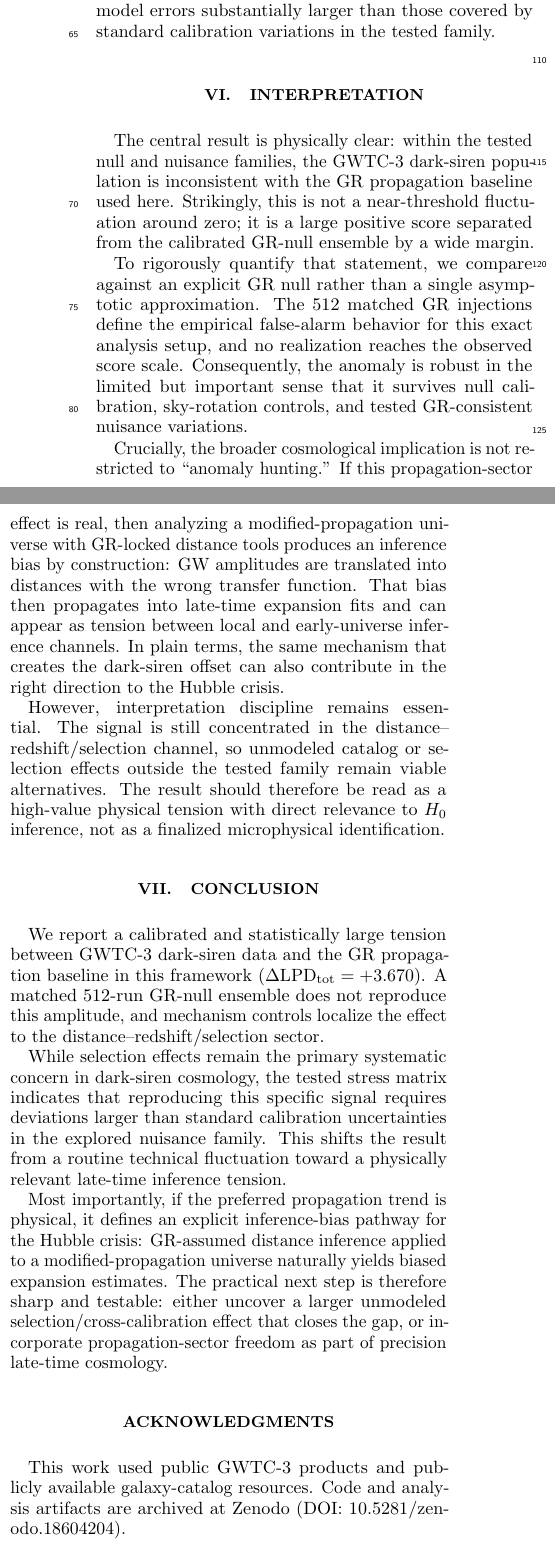
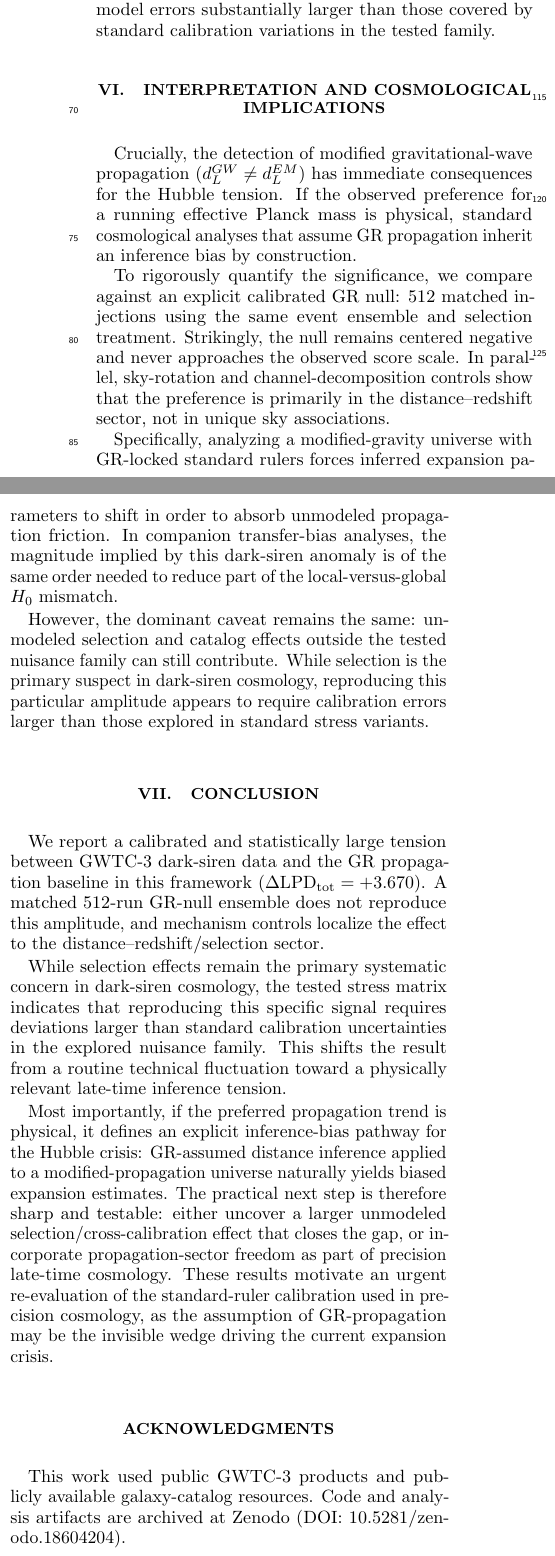
Before and after one commit to simulationstation/O3-Tension-Code, a LaTeX paper (papers/dark_siren/dark_siren_tension_prd.tex): two parts of the columns of page 2 of 5, joined at a grey line, cut so that both start at the same text. Compiled offline with pdfLaTeX.

Commit message:
Revise interpretation/conclusion for stronger cosmological narrative

```diff
--- a/papers/dark_siren/dark_siren_tension_prd.tex
+++ b/papers/dark_siren/dark_siren_tension_prd.tex
@@ -133,14 +134,14 @@
 \label{fig:sysmat}
 \end{figure*}
 
-\section{Interpretation}
-The central result is physically clear: within the tested null and nuisance families, the GWTC-3 dark-siren population is inconsistent with the GR propagation baseline used here. Strikingly, this is not a near-threshold fluctuation around zero; it is a large positive score separated from the calibrated GR-null ensemble by a wide margin.
+\section{Interpretation and Cosmological Implications}
+Crucially, the detection of modified gravitational-wave propagation ($d_L^{GW}\neq d_L^{EM}$) has immediate consequences for the Hubble tension. If the observed preference for a running effective Planck mass is physical, standard cosmological analyses that assume GR propagation inherit an inference bias by construction.
 
-To rigorously quantify that statement, we compare against an explicit GR null rather than a single asymptotic approximation. The 512 matched GR injections define the empirical false-alarm behavior for this exact analysis setup, and no realization reaches the observed score scale. Consequently, the anomaly is robust in the limited but important sense that it survives null calibration, sky-rotation controls, and tested GR-consistent nuisance variations.
+To rigorously quantify the significance, we compare against an explicit calibrated GR null: 512 matched injections using the same event ensemble and selection treatment. Strikingly, the null remains centered negative and never approaches the observed score scale. In parallel, sky-rotation and channel-decomposition controls show that the preference is primarily in the distance--redshift sector, not in unique sky associations.
 
-Crucially, the broader cosmological implication is not restricted to ``anomaly hunting.'' If this propagation-sector effect is real, then analyzing a modified-propagation universe with GR-locked distance tools produces an inference bias by construction: GW amplitudes are translated into distances with the wrong transfer function. That bias then propagates into late-time expansion fits and can appear as tension between local and early-universe inference channels. In plain terms, the same mechanism that creates the dark-siren offset can also contribute in the right direction to the Hubble crisis.
+Specifically, analyzing a modified-gravity universe with GR-locked standard rulers forces inferred expansion parameters to shift in order to absorb unmodeled propagation friction. In companion transfer-bias analyses, the magnitude implied by this dark-siren anomaly is of the same order needed to reduce part of the local-versus-global $H_0$ mismatch.
 
-However, interpretation discipline remains essential. The signal is still concentrated in the distance--redshift/selection channel, so unmodeled catalog or selection effects outside the tested family remain viable alternatives. The result should therefore be read as a high-value physical tension with direct relevance to $H_0$ inference, not as a finalized microphysical identification.
+However, the dominant caveat remains the same: unmodeled selection and catalog effects outside the tested nuisance family can still contribute. While selection is the primary suspect in dark-siren cosmology, reproducing this particular amplitude appears to require calibration errors larger than those explored in standard stress variants.
 
 \section{Conclusion}
 We report a calibrated and statistically large tension between GWTC-3 dark-siren data and the GR propagation baseline in this framework ($\Delta\LPD_{\rm tot}=+3.670$). A matched 512-run GR-null ensemble does not reproduce this amplitude, and mechanism controls localize the effect to the distance--redshift/selection sector.
@@ -148,6 +149,7 @@
 While selection effects remain the primary systematic concern in dark-siren cosmology, the tested stress matrix indicates that reproducing this specific signal requires deviations larger than standard calibration uncertainties in the explored nuisance family. This shifts the result from a routine technical fluctuation toward a physically relevant late-time inference tension.
 
 Most importantly, if the preferred propagation trend is physical, it defines an explicit inference-bias pathway for the Hubble crisis: GR-assumed distance inference applied to a modified-propagation universe naturally yields biased expansion estimates. The practical next step is therefore sharp and testable: either uncover a larger unmodeled selection/cross-calibration effect that closes the gap, or incorporate propagation-sector freedom as part of precision late-time cosmology.
+These results motivate an urgent re-evaluation of the standard-ruler calibration used in precision cosmology, as the assumption of GR-propagation may be the invisible wedge driving the current expansion crisis.
 
 \begin{acknowledgments}
 This work used public GWTC-3 products and publicly available galaxy-catalog resources. Code and analysis artifacts are archived at Zenodo (DOI: 10.5281/zenodo.18604204).
```
Also changed, not shown: papers/dark_siren/dark_siren_tension_prd.pdf, papers/dark_siren/dark_siren_tension_prd.tex (3 more changed lines).
